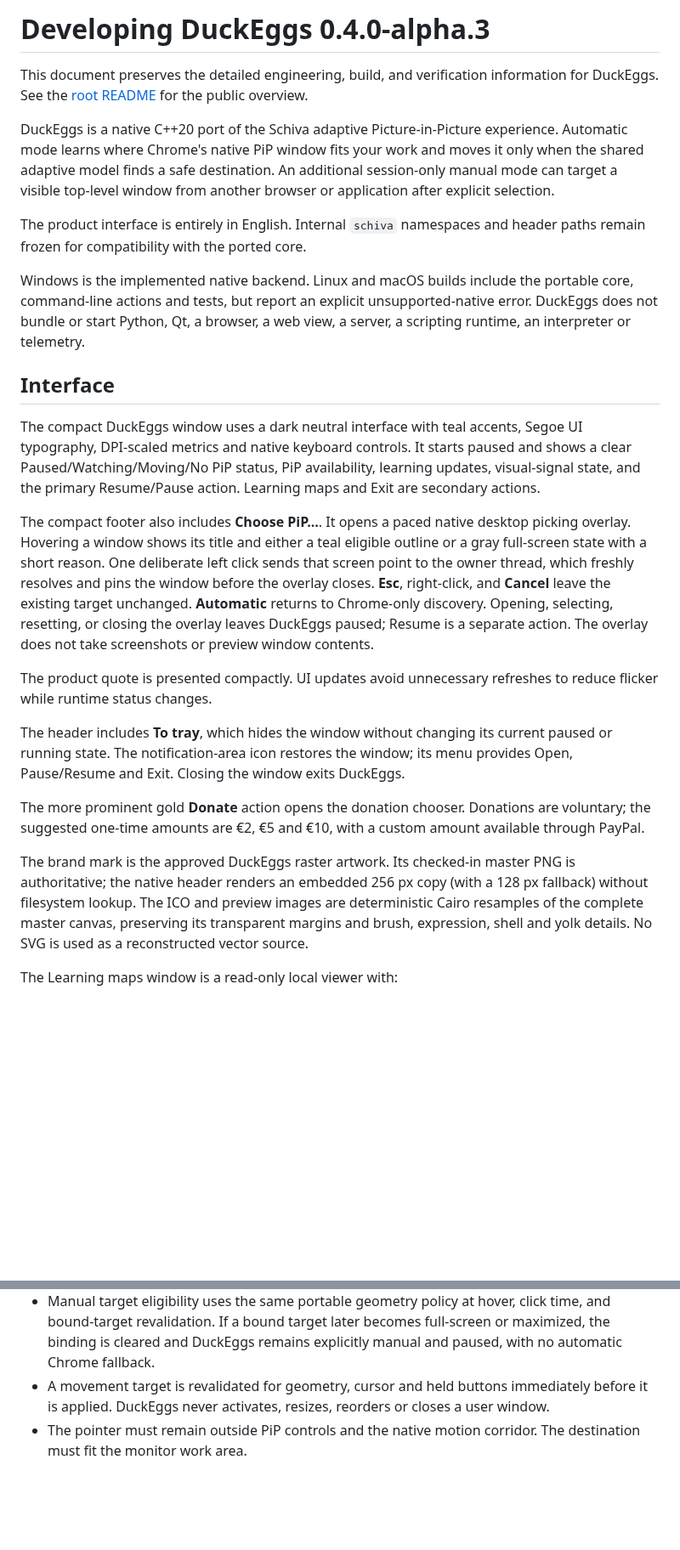
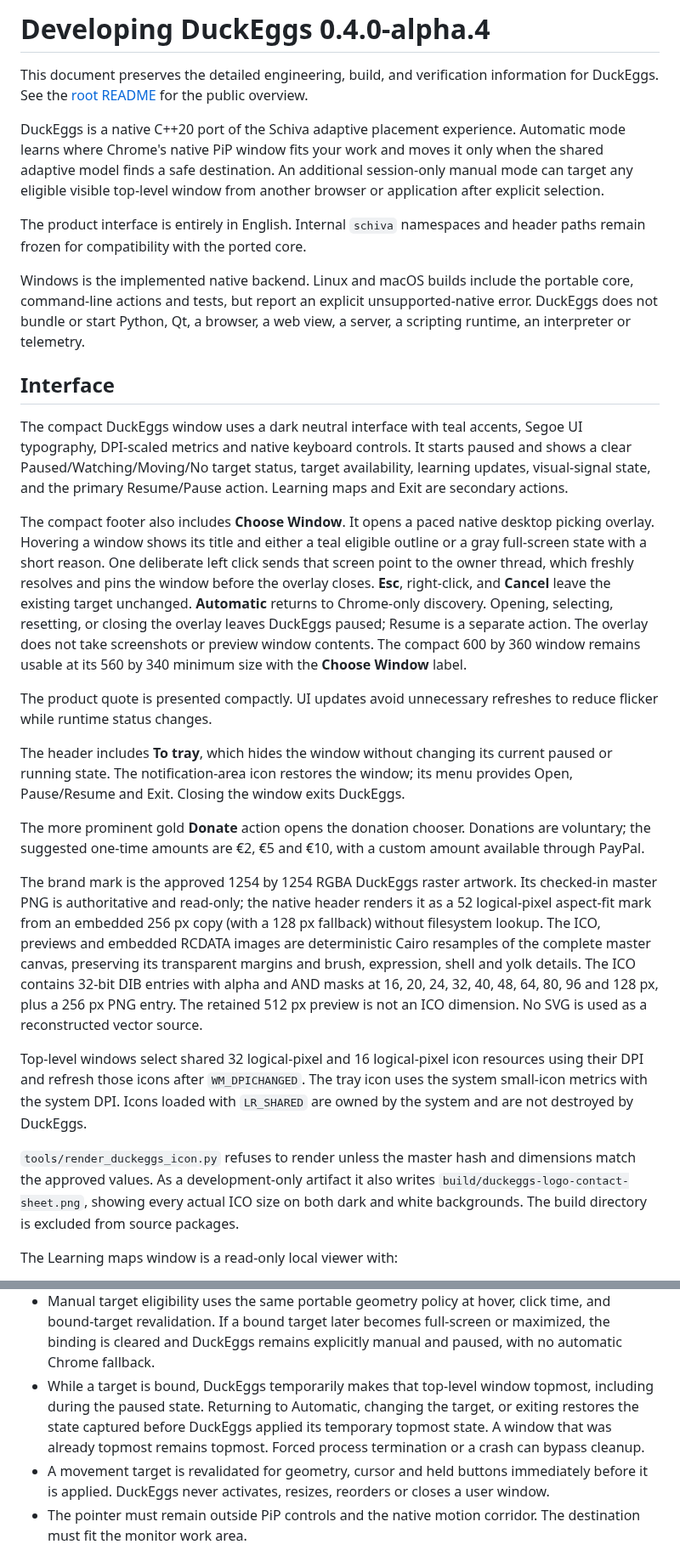
Before and after one commit to gdiciocco/DuckEggs, a Markdown page: docs/DEVELOPING.md, 2 parts joined by grey strips. Shown at 85% size. Drawn GitHub-style; blank space fills up the shorter version.

```diff
--- a/docs/DEVELOPING.md
+++ b/docs/DEVELOPING.md
@@ -1,14 +1,14 @@
-# Developing DuckEggs 0.4.0-alpha.3
+# Developing DuckEggs 0.4.0-alpha.4
 
 This document preserves the detailed engineering, build, and verification
 information for DuckEggs. See the [root README](../README.md) for the public
 overview.
 
-DuckEggs is a native C++20 port of the Schiva adaptive Picture-in-Picture
-experience. Automatic mode learns where Chrome's native PiP window fits your
-work and moves it only when the shared adaptive model finds a safe destination.
-An additional session-only manual mode can target a visible top-level window
-from another browser or application after explicit selection.
+DuckEggs is a native C++20 port of the Schiva adaptive placement experience.
+Automatic mode learns where Chrome's native PiP window fits your work and moves
+it only when the shared adaptive model finds a safe destination. An additional
+session-only manual mode can target any eligible visible top-level window from
+another browser or application after explicit selection.
 
 The product interface is entirely in English. Internal `schiva` namespaces and
 header paths remain frozen for compatibility with the ported core.
@@ -23,11 +23,11 @@ telemetry.
 
 The compact DuckEggs window uses a dark neutral interface with teal accents,
 Segoe UI typography, DPI-scaled metrics and native keyboard controls. It starts
-paused and shows a clear Paused/Watching/Moving/No PiP status, PiP
+paused and shows a clear Paused/Watching/Moving/No target status, target
 availability, learning updates, visual-signal state, and the primary
 Resume/Pause action. Learning maps and Exit are secondary actions.
 
-The compact footer also includes **Choose PiP...**. It opens a paced native
+The compact footer also includes **Choose Window**. It opens a paced native
 desktop picking overlay. Hovering a window shows its title and either a teal
 eligible outline or a gray full-screen state with a short reason. One
 deliberate left click sends that screen point to the owner thread, which
@@ -35,7 +35,9 @@ freshly resolves and pins the window before the overlay closes. **Esc**,
 right-click, and **Cancel** leave the existing target unchanged.
 **Automatic** returns to Chrome-only discovery. Opening, selecting, resetting,
 or closing the overlay leaves DuckEggs paused; Resume is a separate action.
-The overlay does not take screenshots or preview window contents.
+The overlay does not take screenshots or preview window contents. The compact
+600 by 360 window remains usable at its 560 by 340 minimum size with the
+**Choose Window** label.
 
 The product quote is presented compactly. UI updates avoid unnecessary
 refreshes to reduce flicker while runtime status changes.
@@ -49,12 +51,27 @@ The more prominent gold **Donate** action opens the donation chooser.
 Donations are voluntary; the suggested one-time amounts are €2, €5 and €10,
 with a custom amount available through PayPal.
 
-The brand mark is the approved DuckEggs raster artwork. Its checked-in master
-PNG is authoritative; the native header renders an embedded 256 px copy (with
-a 128 px fallback) without filesystem lookup. The ICO and preview images are
-deterministic Cairo resamples of the complete master canvas, preserving its
-transparent margins and brush, expression, shell and yolk details. No SVG is
-used as a reconstructed vector source.
+The brand mark is the approved 1254 by 1254 RGBA DuckEggs raster artwork. Its
+checked-in master PNG is authoritative and read-only; the native header renders
+it as a 52 logical-pixel aspect-fit mark from an embedded 256 px copy (with a
+128 px fallback) without filesystem lookup. The ICO, previews and embedded
+RCDATA images are deterministic Cairo resamples of the complete master canvas,
+preserving its transparent margins and brush, expression, shell and yolk
+details. The ICO contains 32-bit DIB entries with alpha and AND masks at 16, 20,
+24, 32, 40, 48, 64, 80, 96 and 128 px, plus a 256 px PNG entry. The retained
+512 px preview is not an ICO dimension. No SVG is used as a reconstructed
+vector source.
+
+Top-level windows select shared 32 logical-pixel and 16 logical-pixel icon
+resources using their DPI and refresh those icons after `WM_DPICHANGED`. The
+tray icon uses the system small-icon metrics with the system DPI. Icons loaded
+with `LR_SHARED` are owned by the system and are not destroyed by DuckEggs.
+
+`tools/render_duckeggs_icon.py` refuses to render unless the master hash and
+dimensions match the approved values. As a development-only artifact it also
+writes `build/duckeggs-logo-contact-sheet.png`, showing every actual ICO size on
+both dark and white backgrounds. The build directory is excluded from source
+packages.
 
 The Learning maps window is a read-only local viewer with:
 
@@ -108,6 +125,11 @@ or activate the viewer.
   click time, and bound-target revalidation. If a bound target later becomes
   full-screen or maximized, the binding is cleared and DuckEggs remains
   explicitly manual and paused, with no automatic Chrome fallback.
+- While a target is bound, DuckEggs temporarily makes that top-level window
+  topmost, including during the paused state. Returning to Automatic, changing
+  the target, or exiting restores the state captured before DuckEggs applied
+  its temporary topmost state. A window that was already topmost remains
+  topmost. Forced process termination or a crash can bypass cleanup.
 - A movement target is revalidated for geometry, cursor and held buttons
   immediately before it is applied. DuckEggs never activates, resizes,
   reorders or closes a user window.
```
Also changed, not shown: other parts of docs/DEVELOPING.md (+1 -1 lines), README.md (+42 -36 lines), docs/RELEASE-NOTES-v0.4.0-alpha.4.md (added, +55 -0 lines), resources/duckeggs-logo-128.png, resources/duckeggs-logo-256.png, resources/duckeggs-logo-512.png, resources/duckeggs-logo-small-48.png, 10 other files.
